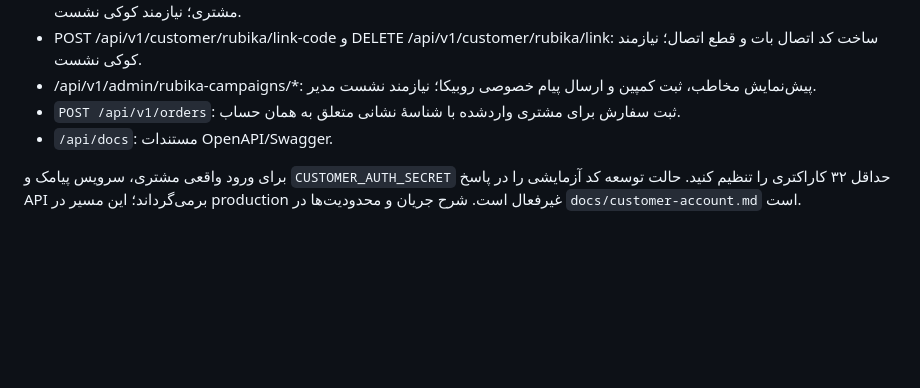
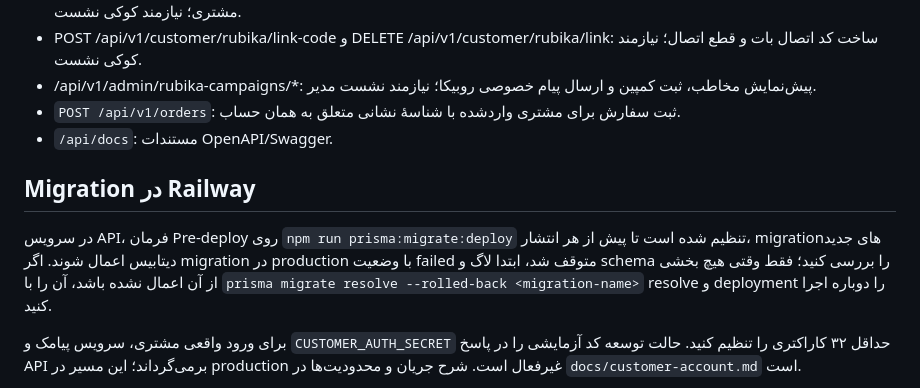
Before and after one commit to alonewickai-web/Paniz, a Markdown page: apps/api/README.md, the part around the change. Drawn GitHub-style; blank space fills up the shorter version.

Commit message:
docs: document Railway migration pre-deploy

```diff
--- a/apps/api/README.md
+++ b/apps/api/README.md
@@ -49,6 +49,10 @@ Backend مستقل پروژه، با NestJS و API نسخه‌دار `/api/v1`.
 - `POST /api/v1/orders`: ثبت سفارش برای مشتری واردشده با شناسهٔ نشانی متعلق به همان حساب.
 - `/api/docs`: مستندات OpenAPI/Swagger.
 
+## Migration در Railway
+
+در سرویس API، فرمان Pre-deploy روی `npm run prisma:migrate:deploy` تنظیم شده است تا پیش از هر انتشار، migrationهای جدید دیتابیس اعمال شوند. اگر migration در production با وضعیت failed متوقف شد، ابتدا لاگ و schema را بررسی کنید؛ فقط وقتی هیچ بخشی از آن اعمال نشده باشد، آن را با `prisma migrate resolve --rolled-back <migration-name>` resolve و deployment را دوباره اجرا کنید.
+
 برای ورود واقعی مشتری، سرویس پیامک و `CUSTOMER_AUTH_SECRET` حداقل ۳۲ کاراکتری را تنظیم کنید. حالت توسعه کد آزمایشی را در پاسخ API برمی‌گرداند؛ این مسیر در production غیرفعال است. شرح جریان و محدودیت‌ها در `docs/customer-account.md` است.
 
 `prisma:seed` هشت محصول نمایشی و دسته‌بندی‌های آنها را وارد دیتابیس توسعه می‌کند. اجرای دوبارهٔ seed موجودی SKUهای موجود را بازنشانی نمی‌کند. از داده‌های نمونه برای فروش واقعی استفاده نکنید.
```
